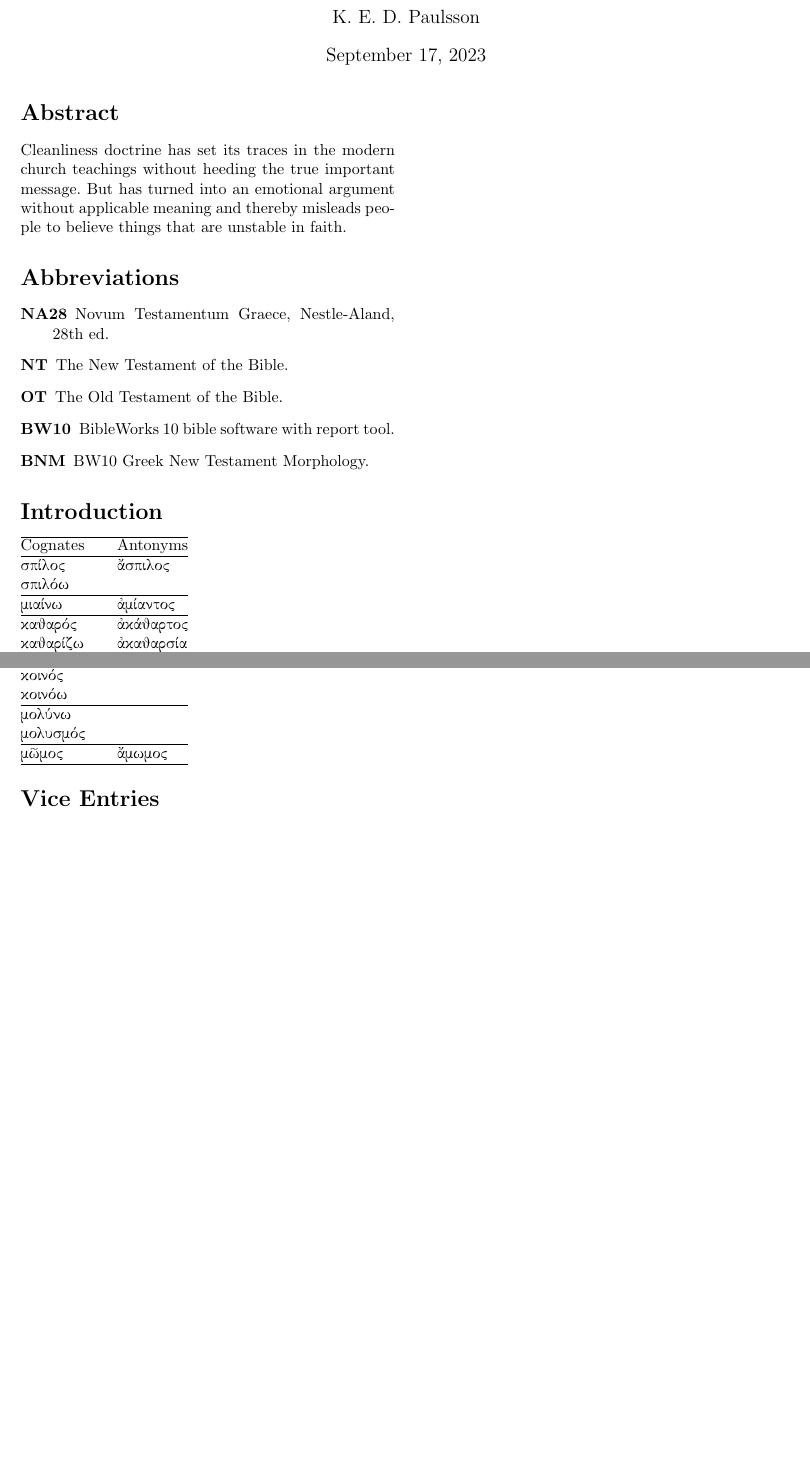
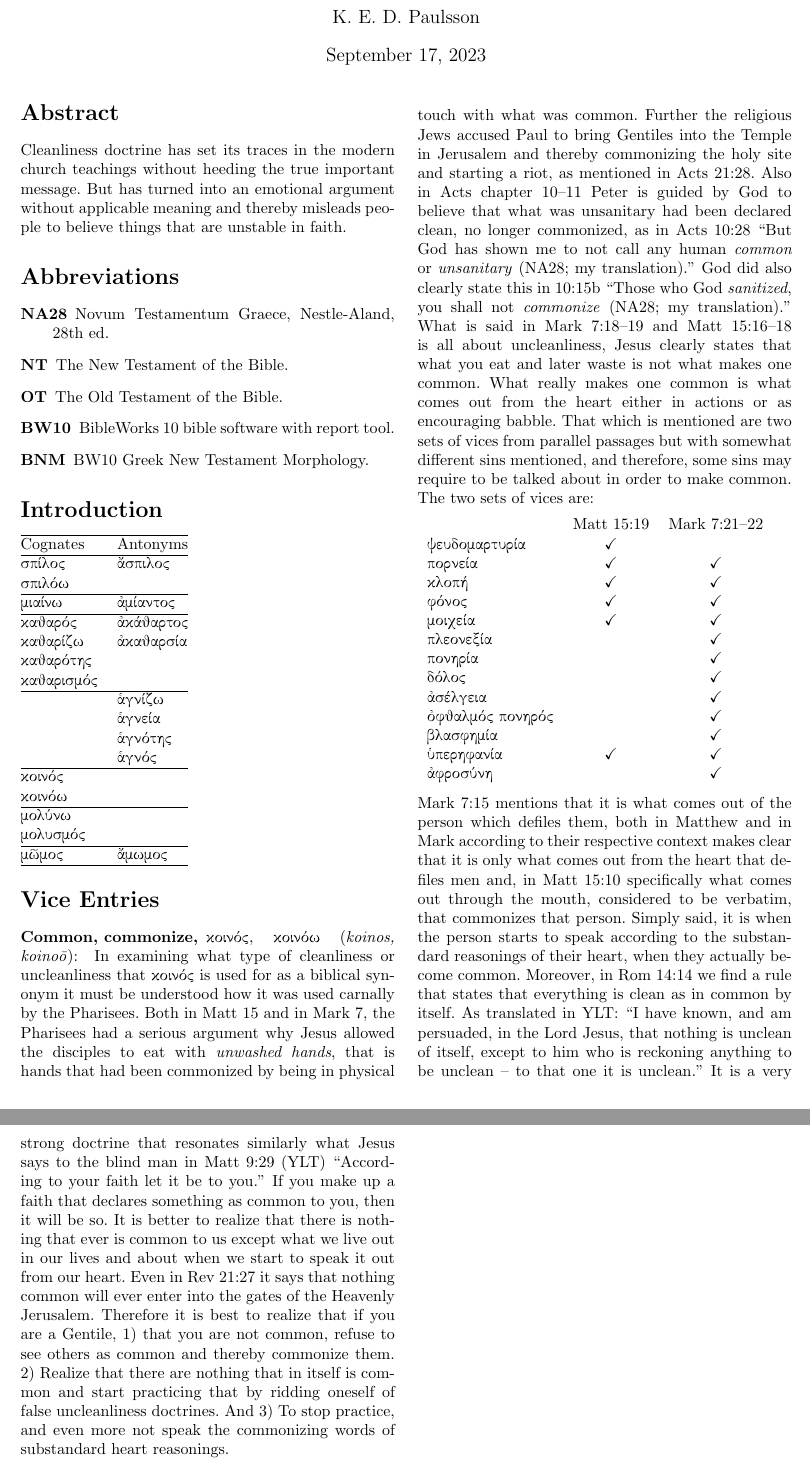
Before and after one commit to kristoffer-paulsson/cognates-cleanliness-doctrine, a LaTeX document (cognates-of-cleanliness-doctrine.tex, which reads entry/common.tex): two parts of the page before the commit and two parts of pages 1 and 2 of 2 after it, joined at a grey line, cut so that both start at the same text, the shorter picture padded with empty space. Compiled offline with pdfLaTeX.

Commit message:
Common, commonize.

```diff
--- a/cognates-of-cleanliness-doctrine.tex
+++ b/cognates-of-cleanliness-doctrine.tex
@@ -7,6 +7,7 @@
 %\usepackage[nopostdot,nogroupskip,nonumberlist]{glossaries-extra}
 \usepackage[automake]{glossaries-extra}
 \usepackage{enumitem}
+\usepackage{amssymb}
 
 \usepackage{booktabs,caption}
 
--- /dev/null
+++ b/entry/common.tex
@@ -0,0 +1,71 @@
+\item[Common, commonize,]
+\entlbl{common, commonize}
+
+\grc{κοινός, κοινόω}
+\index[grc]{βδελυσσομαι@\grc{βδελύσσομαι}}
+(\textit{koinos, koinoō}):
+\newglossaryentry{koinos, koinoō}
+{
+    name=\grc{κοινός, κοινόω},
+    description={\entrefgls{common, commonize}},
+    sort=βδελυσσομαι@\grc{κοινός, κοινόω}
+}
+In examining what type of cleanliness or uncleanliness that \grc{κοινός} is used for as a biblical synonym it must be
+understood how it was used carnally by the Pharisees. Both in Matt 15 and in Mark 7, the Pharisees had a serious
+argument why Jesus allowed the disciples to eat with \emph{unwashed hands}, that is hands that had been commonized by being
+in physical touch with what was common.
+Further the religious Jews accused Paul to bring Gentiles into the Temple in Jerusalem and thereby commonizing the holy
+site and starting a riot, as mentioned in Acts 21:28.
+Also in Acts chapter 10--11 Peter is guided by God to believe that what was unsanitary had been declared clean, no
+longer commonized, as in Acts 10:28 ``But God has shown me to not call any human \emph{common} or \emph{unsanitary}
+(NA28; my translation).'' God did also clearly state this in 10:15b ``Those who God \emph{sanitized}, you shall not \emph{commonize} (NA28; my translation).''
+What is said in Mark 7:18--19 and Matt 15:16--18 is all about uncleanliness, Jesus clearly states that what you eat and later waste is
+not what makes one common. What really makes one common is what comes out from the heart either in
+actions or as encouraging babble. That which is mentioned are two sets of vices from parallel passages but with somewhat
+different sins mentioned, and therefore, some sins may require to be talked about in order to make common.
+The two sets of vices are:
+
+%\begin{table}[]
+%\caption{}
+% \label{tab:my-table}
+\begin{tabular}{lll}
+& Matt 15:19 & Mark 7:21--22 \\
+\grc{ψευδομαρτυρία} & \hfil \checkmark &  \\
+\grc{πορνεία} & \hfil \checkmark & \hfil \checkmark \\
+\grc{κλοπή} & \hfil \checkmark & \hfil \checkmark \\
+\grc{φόνος} & \hfil \checkmark & \hfil \checkmark \\
+\grc{μοιχεία} & \hfil \checkmark & \hfil \checkmark \\
+\grc{πλεονεξία} &  & \hfil \checkmark \\
+\grc{πονηρία} &  & \hfil \checkmark \\
+\grc{δόλος} &  & \hfil \checkmark \\
+\grc{ἀσέλγεια} &  & \hfil \checkmark \\
+\grc{ὀφθαλμός πονηρός} &  & \hfil \checkmark \\
+\grc{βλασφημία} &  & \hfil \checkmark \\
+\grc{ὑπερηφανία} & \hfil \checkmark & \hfil \checkmark \\
+\grc{ἀφροσύνη} &  & \hfil \checkmark
+\end{tabular}
+%\end{table}
+
+Mark 7:15 mentions that it is what comes out of the person which defiles them, both in Matthew and in Mark according
+to their respective context makes clear that it is only what comes out from the heart that defiles men and, in
+Matt 15:10 specifically what comes out through the mouth, considered to be verbatim, that commonizes that person.
+Simply said, it is when the person starts to speak according to the substandard reasonings of their heart, when
+they actually become common.
+Moreover, in Rom 14:14 we find a rule that states that everything is clean as in common by itself. As translated in YLT:
+``I have known, and am persuaded, in the Lord Jesus, that nothing is unclean of itself, except to him who is reckoning
+anything to be unclean -- to that one it is unclean.'' It is a very strong doctrine that resonates similarly what Jesus
+says to the blind man in Matt 9:29 (YLT) ``According to your faith let it be to you.'' If you make up a faith that declares
+something as common to you, then it will be so. It is better to realize that there is nothing that ever is common to us
+except what we live out in our lives and about when we start to speak it out from our heart.
+Even in Rev 21:27 it says that nothing common will ever enter into the gates of the Heavenly Jerusalem. Therefore it is
+best to realize that if you are a Gentile, 1) that you are not common, refuse to see others as common and thereby
+commonize them. 2) Realize that there are nothing that in itself is common and start practicing that by ridding oneself
+of false uncleanliness doctrines. And 3) To stop practice, and even more not speak the commonizing words of substandard
+heart reasonings.
+
+
+%\grc{κοινόω}
+%mat 15:11; mat 15:18; mat 15:20; mar 7:15; mar 7:18; mar 7:20; mar 7:23; act 10:15; act 11:9; act 21:28; heb 9:13
+
+%\grc{κοινός}
+%mar 7:2; mar 7:5; act 2:44; act 4:32; act 10:14; act 10:28; act 11:8; \emph{rom 14:14}; tit 1:4; heb 10:29; jud 1:3; rev 21:27
```
Also changed, not shown: cognates-of-cleanliness-doctrine.tex (6 more changed lines).
